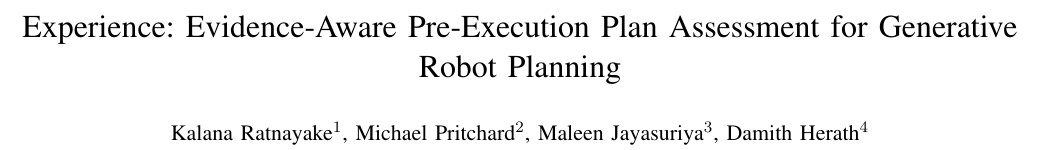
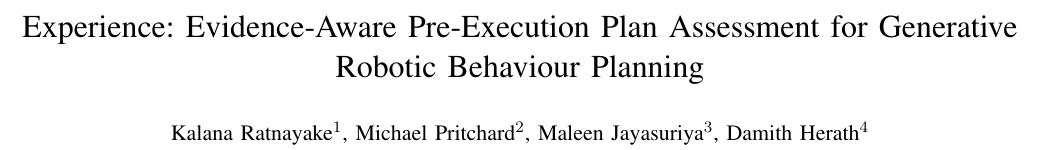
Before and after one commit to CollaborativeRoboticsLab/phd-documentation-template, a LaTeX paper (papers/experience-2027/conference_101719.tex): part of page 1 of 3, cut so that both start at the same text. Compiled offline with pdfLaTeX.

Commit message:
initiated the paper

```diff
--- a/papers/experience-2027/conference_101719.tex
+++ b/papers/experience-2027/conference_101719.tex
@@ -18,7 +18,7 @@
 
 \begin{document}
 
-\title{Experience: Evidence-Aware Pre-Execution Plan Assessment for Generative Robot Planning}
+\title{Experience: Evidence-Aware Pre-Execution Plan Assessment for Generative Robotic Behaviour Planning}
 
 \author{Kalana Ratnayake$^{1}$, Michael Pritchard$^{2}$, Maleen Jayasuriya$^{3}$, Damith Herath$^{4}$%
 \thanks{$^{1}$Kalana Ratnayake is with Collaborative Robotics Laboratory, Faculty of Science and Technology, University of Canberra, ACT, Australia {\tt\small Kalana.Ratnayakemudiyanselage@canberra.edu.au}}%
```
Also changed, not shown: papers/experience-2027/conference_101719.tex (2 more changed lines).
